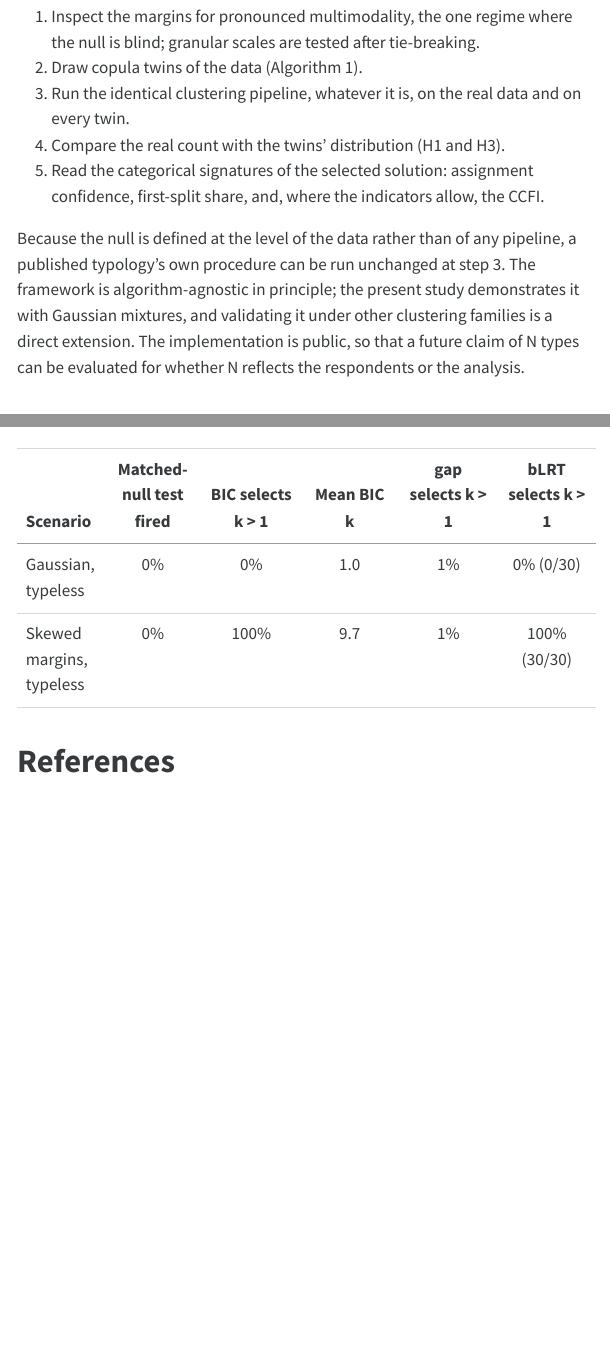
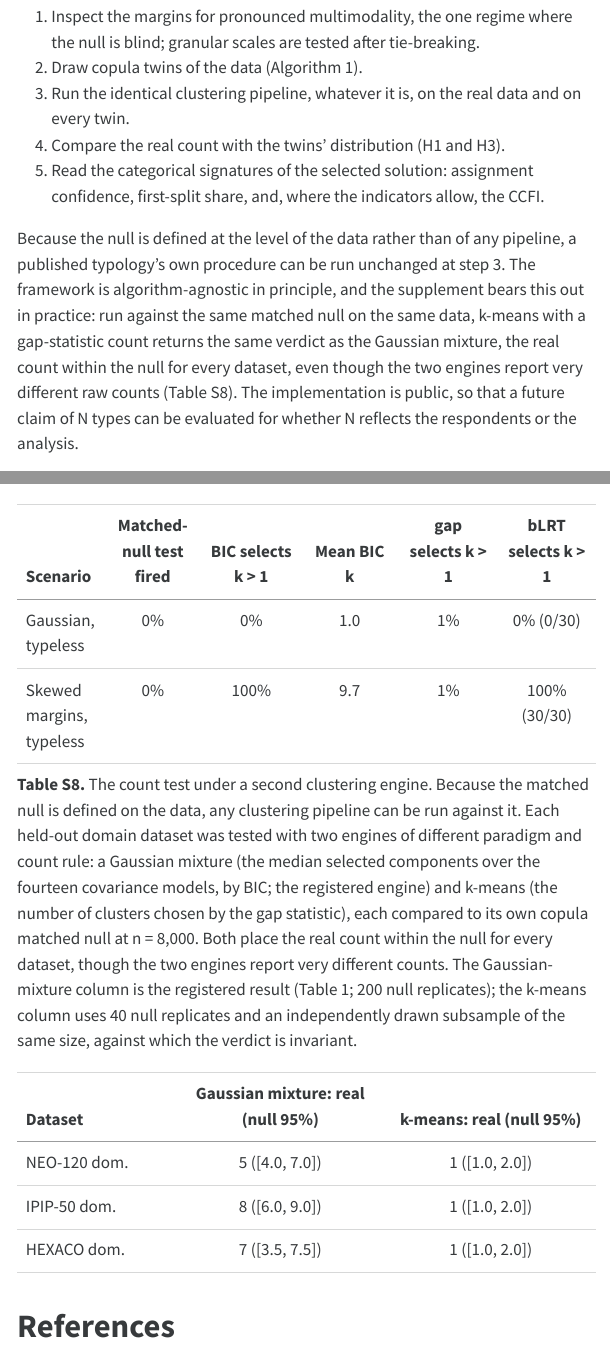
Before and after one commit to haomeng797-ship-it/types-without-taxa, a Quarto document (paper/paper.qmd): the page in a window 1100 px wide, from 3060 px down, and a second part further down, joined at a grey line. The pictures show the output file paper/paper.html that the author committed with the source, opened offline; menus at the side of the page are left out.

Commit message:
add algorithm-agnostic demonstration (k-means arm, table s8)

```diff
--- a/paper/paper.qmd
+++ b/paper/paper.qmd
@@ -508,7 +508,7 @@ The practical implication is straightforward. A number of clusters is not by its
 4. Compare the real count with the twins' distribution (H1 and H3).
 5. Read the categorical signatures of the selected solution: assignment confidence, first-split share, and, where the indicators allow, the CCFI.
 
-Because the null is defined at the level of the data rather than of any pipeline, a published typology's own procedure can be run unchanged at step 3. The framework is algorithm-agnostic in principle; the present study demonstrates it with Gaussian mixtures, and validating it under other clustering families is a direct extension. The implementation is public, so that a future claim of N types can be evaluated for whether N reflects the respondents or the analysis.
+Because the null is defined at the level of the data rather than of any pipeline, a published typology's own procedure can be run unchanged at step 3. The framework is algorithm-agnostic in principle, and the supplement bears this out in practice: run against the same matched null on the same data, k-means with a gap-statistic count returns the same verdict as the Gaussian mixture, the real count within the null for every dataset, even though the two engines report very different raw counts (Table S8). The implementation is public, so that a future claim of N types can be evaluated for whether N reflects the respondents or the analysis.
 
 # Conclusion
 
@@ -612,6 +612,14 @@ The number of types a method reports is not, by itself, a property of the people
 | Gaussian, typeless | 0% | 0% | 1.0 | 1% | 0% (0/30) |
 | Skewed margins, typeless | 0% | 100% | 9.7 | 1% | 100% (30/30) |
 
+**Table S8.** The count test under a second clustering engine. Because the matched null is defined on the data, any clustering pipeline can be run against it. Each held-out domain dataset was tested with two engines of different paradigm and count rule: a Gaussian mixture (the median selected components over the fourteen covariance models, by BIC; the registered engine) and k-means (the number of clusters chosen by the gap statistic), each compared to its own copula matched null at n = 8,000. Both place the real count within the null for every dataset, though the two engines report very different counts. The Gaussian-mixture column is the registered result (Table 1; 200 null replicates); the k-means column uses 40 null replicates and an independently drawn subsample of the same size, against which the verdict is invariant.
+
+| Dataset | Gaussian mixture: real (null 95%) | k-means: real (null 95%) |
+|:--|:--:|:--:|
+| NEO-120 dom. | 5 ([4.0, 7.0]) | 1 ([1.0, 2.0]) |
+| IPIP-50 dom. | 8 ([6.0, 9.0]) | 1 ([1.0, 2.0]) |
+| HEXACO dom. | 7 ([3.5, 7.5]) | 1 ([1.0, 2.0]) |
+
 # References {.unnumbered}
 
 ::: {#refs}
```
Also changed, not shown: paper/paper.html, paper/paper.pdf.
